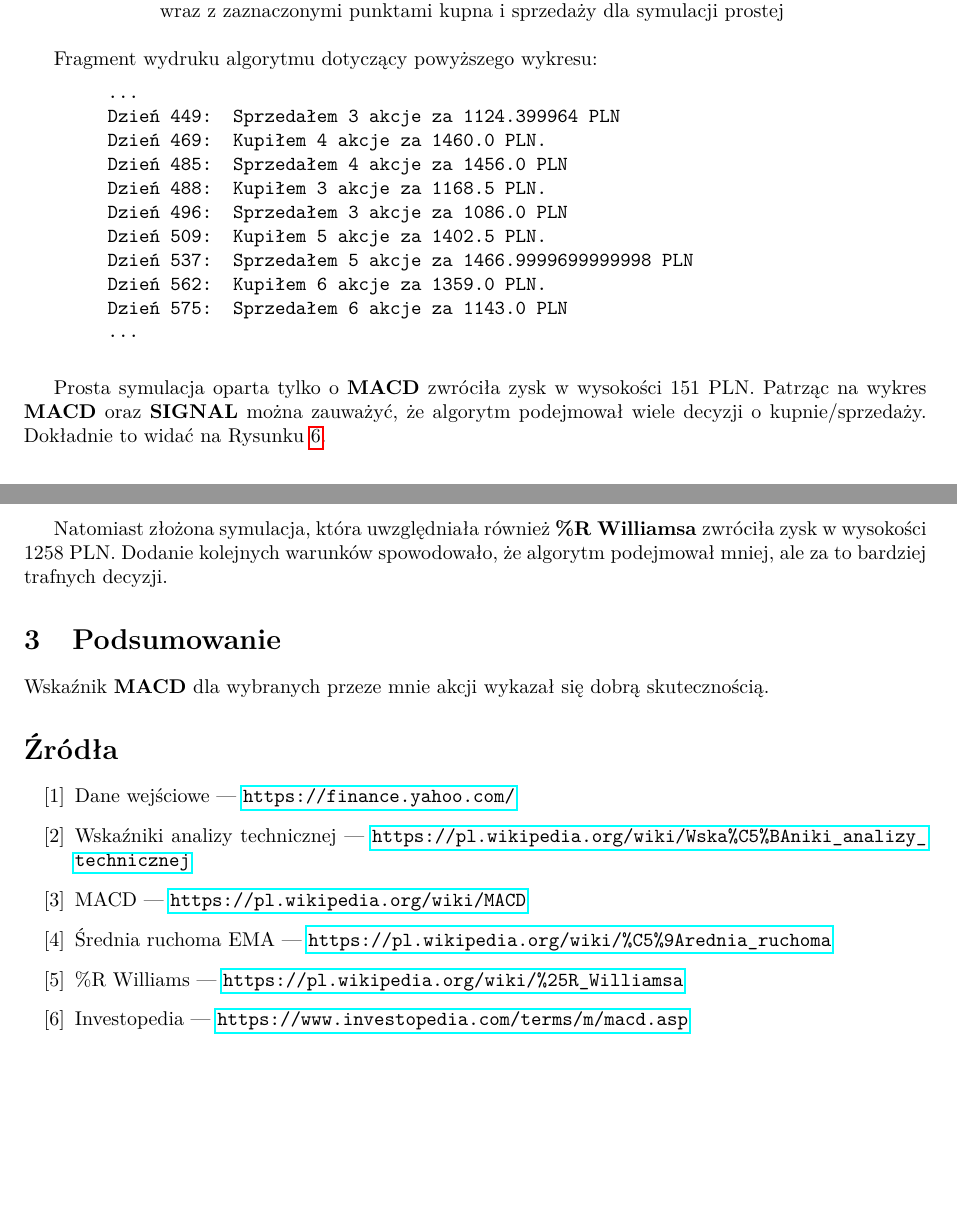
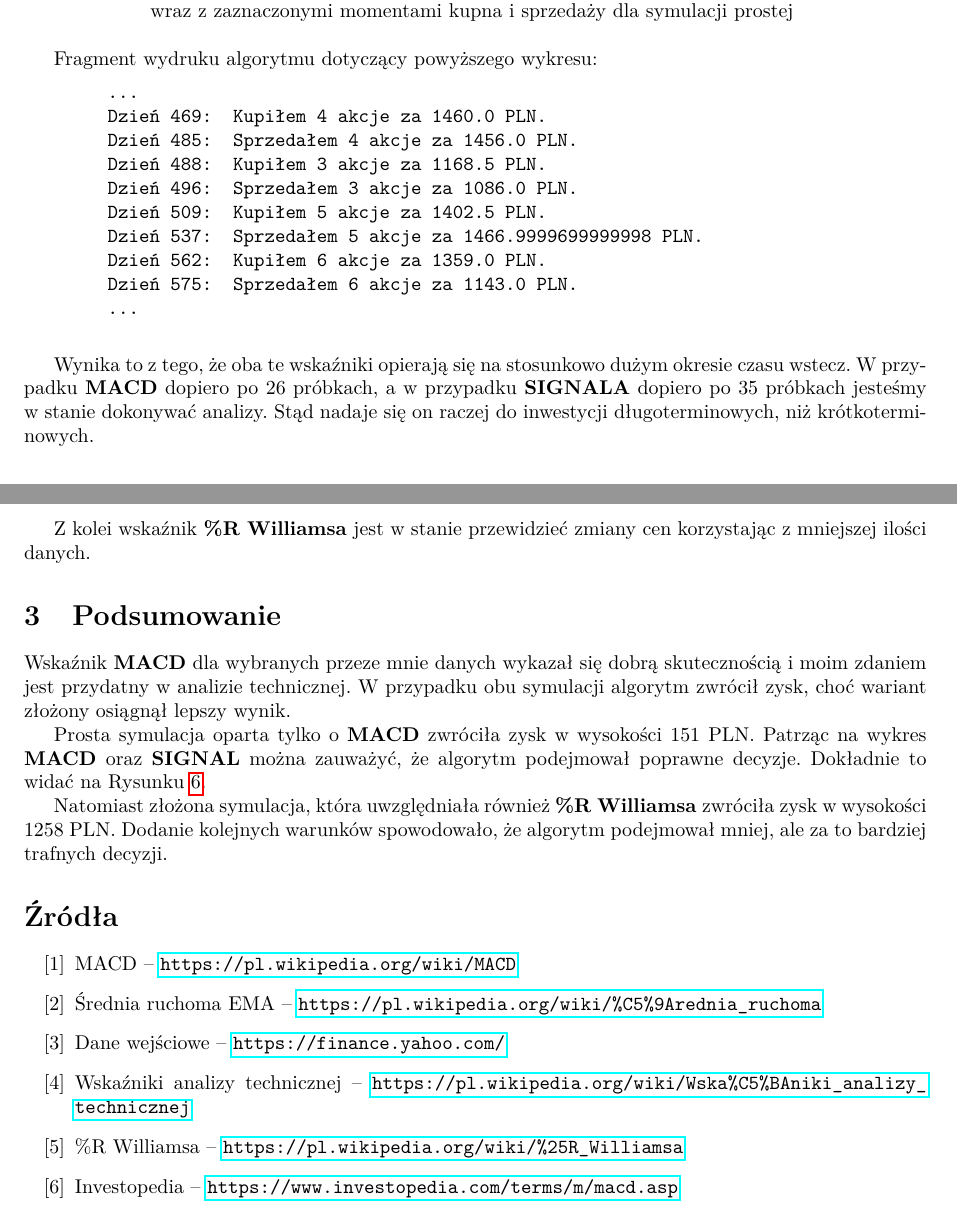
Before and after one commit to pingwin02/Semestr_4, a LaTeX document (Proj1/sprawozdanie.tex): two parts of pages 8 and 9 of 9, joined at a grey line, cut so that both start at the same text. Compiled offline with pdfLaTeX.

Commit message:
Added some changes

```diff
--- a/Proj1/sprawozdanie.tex
+++ b/Proj1/sprawozdanie.tex
@@ -190,7 +190,7 @@ Fragment wydruku z symulacji złożonej:
     \begin{figure}[H]
         \includegraphics[width=\textwidth]{macdsignal_zoom.png}
         \centering
-        \caption{Fragment wykresu \textbf{MACD} oraz \textbf{SIGNAL}}{ wraz z zaznaczonymi punktami kupna i sprzedaży
+        \caption{Fragment wykresu \textbf{MACD} oraz \textbf{SIGNAL}}{ wraz z zaznaczonymi momentami kupna i sprzedaży
         dla symulacji prostej}
         \label{fig:macdsignal_zoom}
     \end{figure}
@@ -198,38 +198,46 @@ Fragment wydruku z symulacji złożonej:
     Fragment wydruku algorytmu dotyczący powyższego wykresu:
     \begin{verbatim}
         ...
-        Dzień 449:  Sprzedałem 3 akcje za 1124.399964 PLN
         Dzień 469:  Kupiłem 4 akcje za 1460.0 PLN.
-        Dzień 485:  Sprzedałem 4 akcje za 1456.0 PLN
+        Dzień 485:  Sprzedałem 4 akcje za 1456.0 PLN.
         Dzień 488:  Kupiłem 3 akcje za 1168.5 PLN.
-        Dzień 496:  Sprzedałem 3 akcje za 1086.0 PLN
+        Dzień 496:  Sprzedałem 3 akcje za 1086.0 PLN.
         Dzień 509:  Kupiłem 5 akcje za 1402.5 PLN.
-        Dzień 537:  Sprzedałem 5 akcje za 1466.9999699999998 PLN
+        Dzień 537:  Sprzedałem 5 akcje za 1466.9999699999998 PLN.
         Dzień 562:  Kupiłem 6 akcje za 1359.0 PLN.
-        Dzień 575:  Sprzedałem 6 akcje za 1143.0 PLN
+        Dzień 575:  Sprzedałem 6 akcje za 1143.0 PLN.
         ...
     \end{verbatim}
 
+    Wynika to z tego, że oba te wskaźniki opierają się na stosunkowo dużym
+    okresie czasu wstecz. W przypadku \textbf{MACD} dopiero po 26 próbkach, a w przypadku \textbf{SIGNALA}
+    dopiero po 35 próbkach jesteśmy w stanie dokonywać analizy. Stąd nadaje się
+    on raczej do inwestycji długoterminowych, niż krótkoterminowych.
+
+    Z kolei wskaźnik \textbf{\%R Williamsa} jest w stanie przewidzieć zmiany cen
+    korzystając z mniejszej ilości danych.
+
+    \section{Podsumowanie}
+    Wskaźnik \textbf{MACD} dla wybranych przeze mnie danych wykazał się dobrą skutecznością i moim
+    zdaniem jest przydatny w analizie technicznej.
+    W przypadku obu symulacji algorytm zwrócił zysk, choć wariant złożony osiągnął lepszy wynik.
+
     Prosta symulacja oparta tylko o \textbf{MACD} zwróciła zysk w wysokości 151 PLN.
     Patrząc na wykres \textbf{MACD} oraz \textbf{SIGNAL} można zauważyć, że algorytm
-    podejmował wiele decyzji o kupnie/sprzedaży. Dokładnie to widać na Rysunku \ref{fig:macdsignal_zoom}.
+    podejmował poprawne decyzje. Dokładnie to widać na Rysunku \ref{fig:macdsignal_zoom}.
 
     Natomiast złożona symulacja, która uwzględniała również \textbf{\%R Williamsa}
     zwróciła zysk w wysokości 1258 PLN. Dodanie kolejnych warunków spowodowało, że
     algorytm podejmował mniej, ale za to bardziej trafnych decyzji.
 
-    \section{Podsumowanie}
-    Wskaźnik \textbf{MACD} dla wybranych przeze mnie akcji wykazał się dobrą skutecznością.
-
     \renewcommand{\refname}{Źródła}
     \begin{thebibliography}{100}
-    \bibitem{api} Dane wejściowe --- \url{https://finance.yahoo.com/}
-    \bibitem{wiki1} Wskaźniki analizy technicznej --- \url{https://pl.wikipedia.org/wiki/Wska%C5%BAniki_analizy_technicznej}
-    \bibitem{macd} MACD --- \url{https://pl.wikipedia.org/wiki/MACD}
-    \bibitem{ema} Średnia ruchoma EMA --- \url{https://pl.wikipedia.org/wiki/%C5%9Arednia_ruchoma}
-    \bibitem{williams} \%R Williams --- \url{https://pl.wikipedia.org/wiki/%25R_Williamsa}
-    \bibitem{} Investopedia --- \url{https://www.investopedia.com/terms/m/macd.asp}
-
+     \bibitem{macd} MACD -- \url{https://pl.wikipedia.org/wiki/MACD}
+     \bibitem{ema} Średnia ruchoma EMA -- \url{https://pl.wikipedia.org/wiki/%C5%9Arednia_ruchoma}
+    \bibitem{api} Dane wejściowe -- \url{https://finance.yahoo.com/}
+    \bibitem{wiki1} Wskaźniki analizy technicznej -- \url{https://pl.wikipedia.org/wiki/Wska%C5%BAniki_analizy_technicznej}
+    \bibitem{williams} \%R Williamsa -- \url{https://pl.wikipedia.org/wiki/%25R_Williamsa}
+    \bibitem{} Investopedia -- \url{https://www.investopedia.com/terms/m/macd.asp}
     \end{thebibliography}
 
 
```
Also changed, not shown: Proj1/sprawozdanie.pdf (added), Proj1/sprawozdanie.tex (12 more changed lines), 3 other files.
